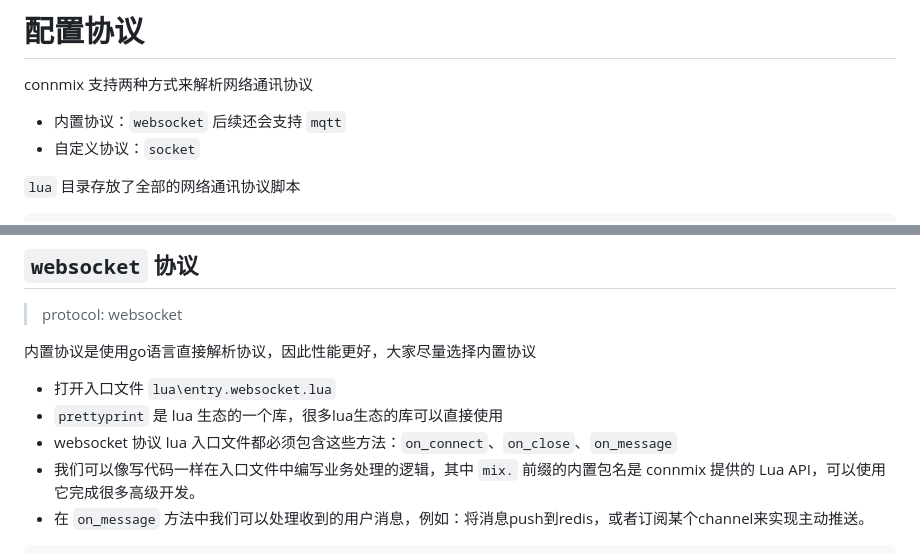
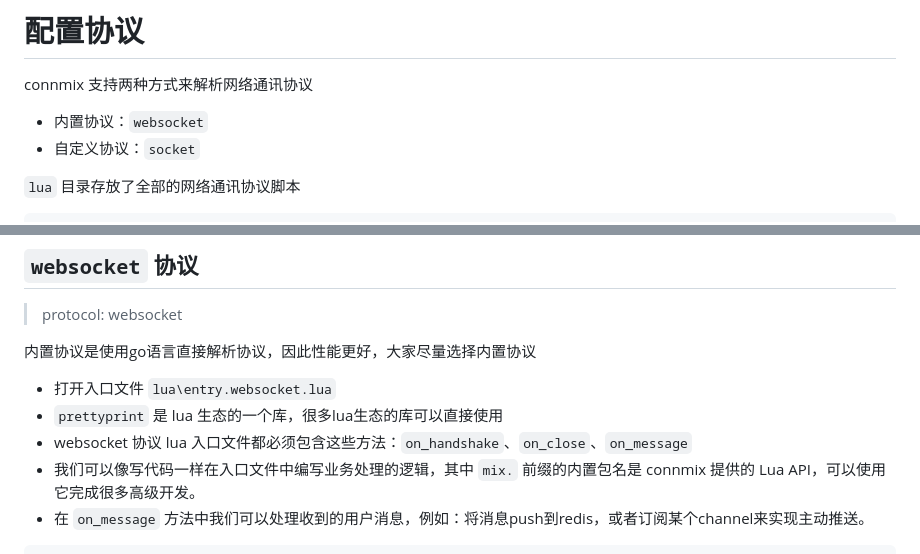
Before and after one commit to connmix/connmix-docs, a Markdown page: zh-cn/configuration-protocols.md, 2 parts joined by grey strips. Rendered like a GitHub page.

Commit message:
feat: update

```diff
--- a/zh-cn/configuration-protocols.md
+++ b/zh-cn/configuration-protocols.md
@@ -2,7 +2,7 @@
 
 connmix 支持两种方式来解析网络通讯协议
 
-- 内置协议：`websocket` 后续还会支持 `mqtt`
+- 内置协议：`websocket`
 - 自定义协议：`socket`
 
 `lua` 目录存放了全部的网络通讯协议脚本
@@ -27,7 +27,7 @@ connmix 支持两种方式来解析网络通讯协议
 
 - 打开入口文件 `lua\entry.websocket.lua`
 - `prettyprint` 是 lua 生态的一个库，很多lua生态的库可以直接使用
-- websocket 协议 lua 入口文件都必须包含这些方法：`on_connect`、`on_close`、`on_message`
+- websocket 协议 lua 入口文件都必须包含这些方法：`on_handshake`、`on_close`、`on_message`
 - 我们可以像写代码一样在入口文件中编写业务处理的逻辑，其中 `mix.` 前缀的内置包名是 connmix 提供的 Lua API，可以使用它完成很多高级开发。
 - 在 `on_message` 方法中我们可以处理收到的用户消息，例如：将消息push到redis，或者订阅某个channel来实现主动推送。
 
```
